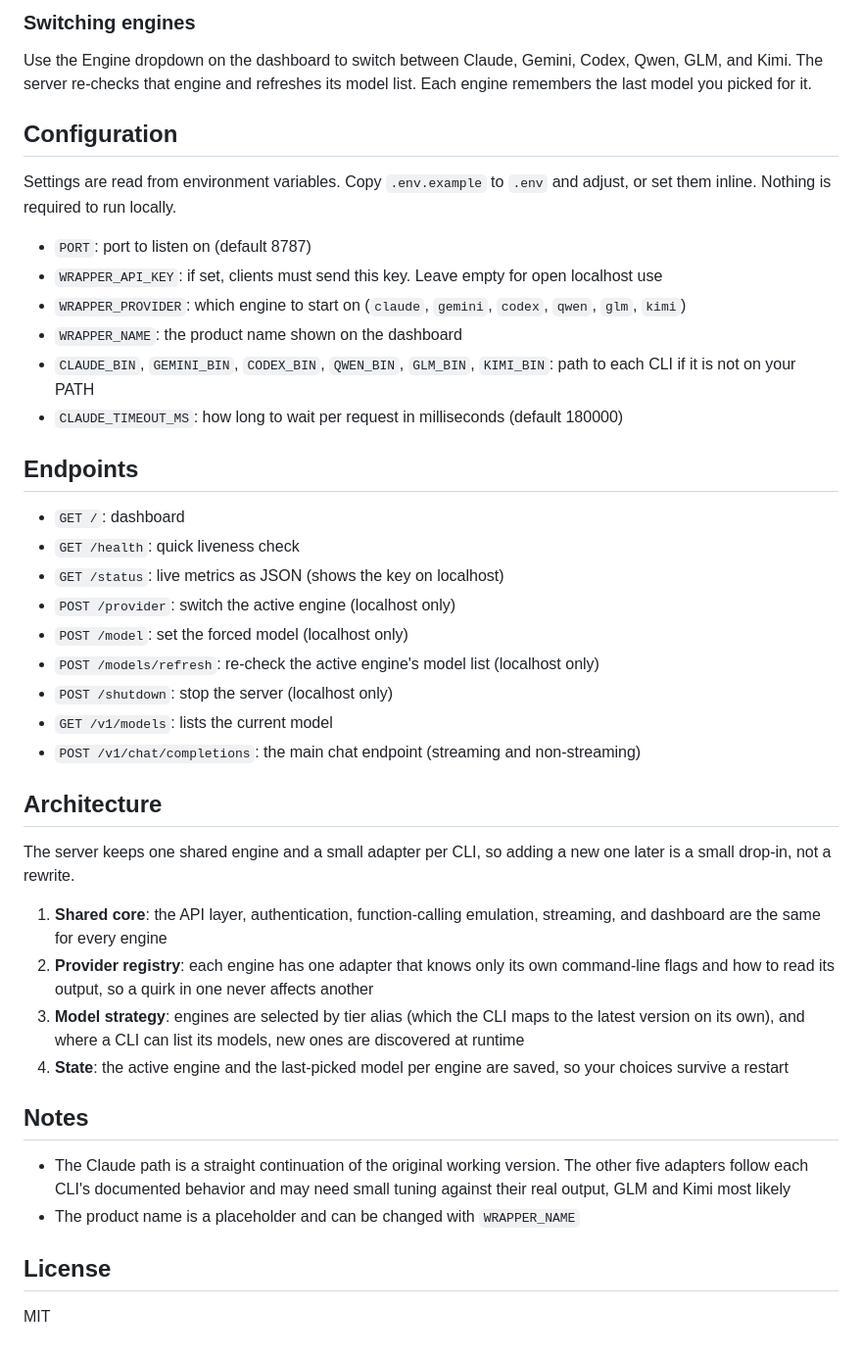
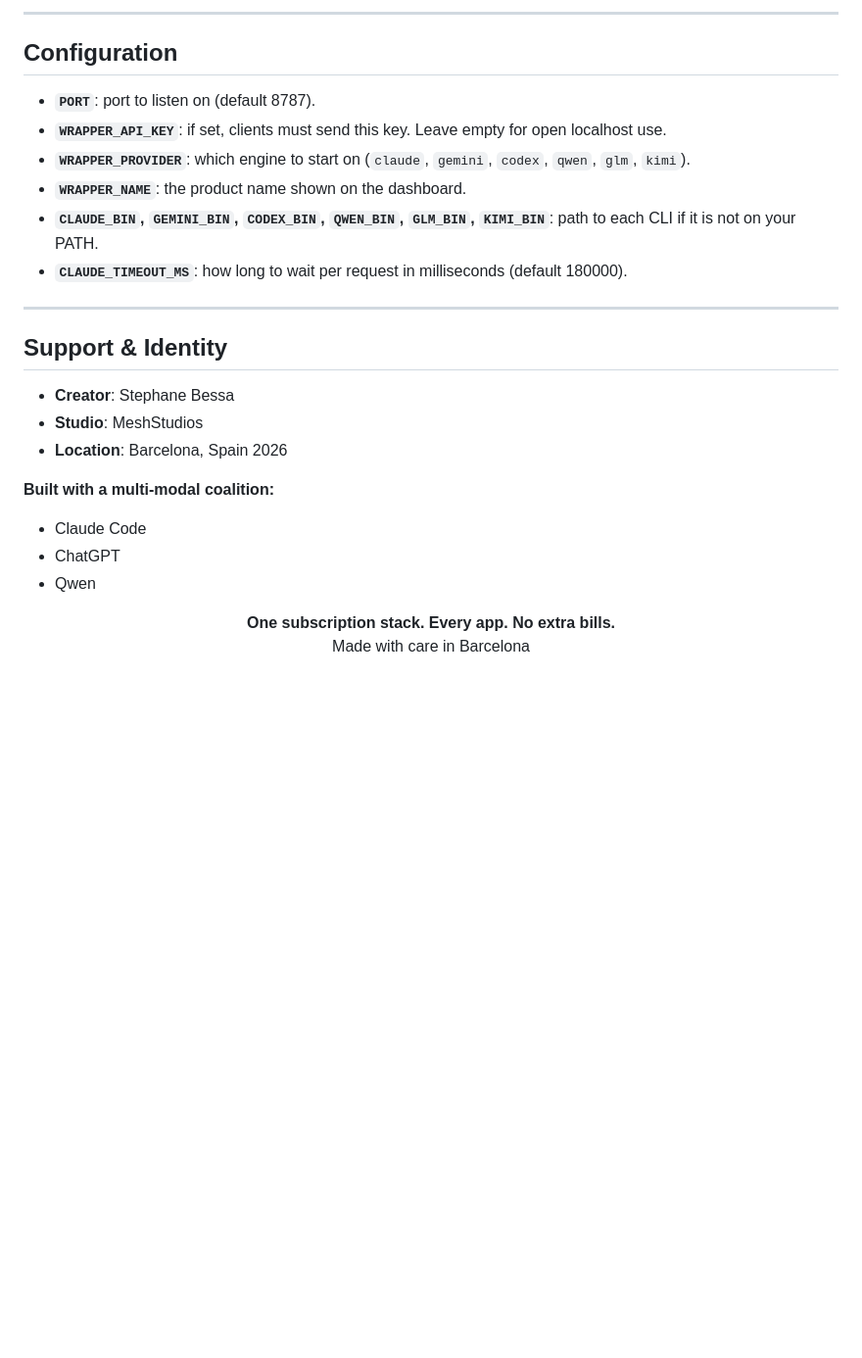
Before and after one commit to MeshVSC/API_Wrapper, a Markdown page: README.md, the part around one of its changes. Shown at 98% size. Drawn GitHub-style; blank space fills up the shorter version.

````diff
--- a/README.md
+++ b/README.md
@@ -57,46 +79,28 @@ curl http://localhost:8787/v1/chat/completions \
 ```
 
-### Switching engines
-
-Use the Engine dropdown on the dashboard to switch between Claude, Gemini, Codex, Qwen, GLM, and Kimi. The server re-checks that engine and refreshes its model list. Each engine remembers the last model you picked for it.
+---
 
 ## Configuration
+- **`PORT`**: port to listen on (default 8787).
+- **`WRAPPER_API_KEY`**: if set, clients must send this key. Leave empty for open localhost use.
+- **`WRAPPER_PROVIDER`**: which engine to start on (`claude`, `gemini`, `codex`, `qwen`, `glm`, `kimi`).
+- **`WRAPPER_NAME`**: the product name shown on the dashboard.
+- **`CLAUDE_BIN`, `GEMINI_BIN`, `CODEX_BIN`, `QWEN_BIN`, `GLM_BIN`, `KIMI_BIN`**: path to each CLI if it is not on your PATH.
+- **`CLAUDE_TIMEOUT_MS`**: how long to wait per request in milliseconds (default 180000).
 
-Settings are read from environment variables. Copy `.env.example` to `.env` and adjust, or set them inline. Nothing is required to run locally.
+---
 
-- `PORT`: port to listen on (default 8787)
-- `WRAPPER_API_KEY`: if set, clients must send this key. Leave empty for open localhost use
-- `WRAPPER_PROVIDER`: which engine to start on (`claude`, `gemini`, `codex`, `qwen`, `glm`, `kimi`)
-- `WRAPPER_NAME`: the product name shown on the dashboard
-- `CLAUDE_BIN`, `GEMINI_BIN`, `CODEX_BIN`, `QWEN_BIN`, `GLM_BIN`, `KIMI_BIN`: path to each CLI if it is not on your PATH
-- `CLAUDE_TIMEOUT_MS`: how long to wait per request in milliseconds (default 180000)
+## Support & Identity
+- **Creator**: Stephane Bessa
+- **Studio**: MeshStudios
+- **Location**: Barcelona, Spain 2026
 
-## Endpoints
+**Built with a multi-modal coalition:**
+- Claude Code
+- ChatGPT
+- Qwen
 
-- `GET /`: dashboard
-- `GET /health`: quick liveness check
-- `GET /status`: live metrics as JSON (shows the key on localhost)
-- `POST /provider`: switch the active engine (localhost only)
-- `POST /model`: set the forced model (localhost only)
-- `POST /models/refresh`: re-check the active engine's model list (localhost only)
-- `POST /shutdown`: stop the server (localhost only)
-- `GET /v1/models`: lists the current model
-- `POST /v1/chat/completions`: the main chat endpoint (streaming and non-streaming)
-
-## Architecture
-
-The server keeps one shared engine and a small adapter per CLI, so adding a new one later is a small drop-in, not a rewrite.
-
-1. **Shared core**: the API layer, authentication, function-calling emulation, streaming, and dashboard are the same for every engine
-2. **Provider registry**: each engine has one adapter that knows only its own command-line flags and how to read its output, so a quirk in one never affects another
-3. **Model strategy**: engines are selected by tier alias (which the CLI maps to the latest version on its own), and where a CLI can list its models, new ones are discovered at runtime
-4. **State**: the active engine and the last-picked model per engine are saved, so your choices survive a restart
-
-## Notes
-
-- The Claude path is a straight continuation of the original working version. The other five adapters follow each CLI's documented behavior and may need small tuning against their real output, GLM and Kimi most likely
-- The product name is a placeholder and can be changed with `WRAPPER_NAME`
-
-## License
-
-MIT
+<p align="center">
+  <b>One subscription stack. Every app. No extra bills.</b><br>
+  Made with care in Barcelona
+</p>
````
Also changed, not shown: other parts of README.md (+54 -32 lines).
